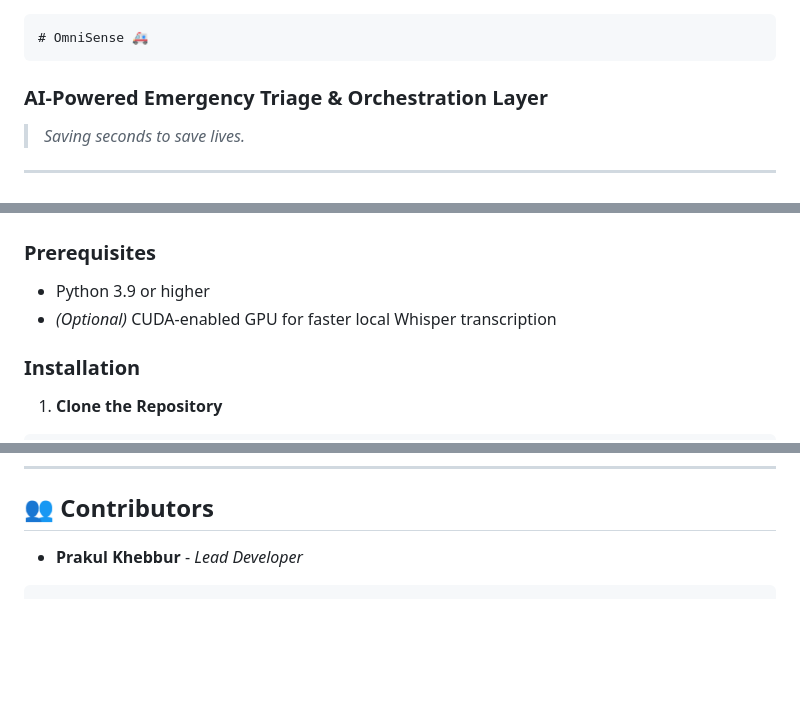
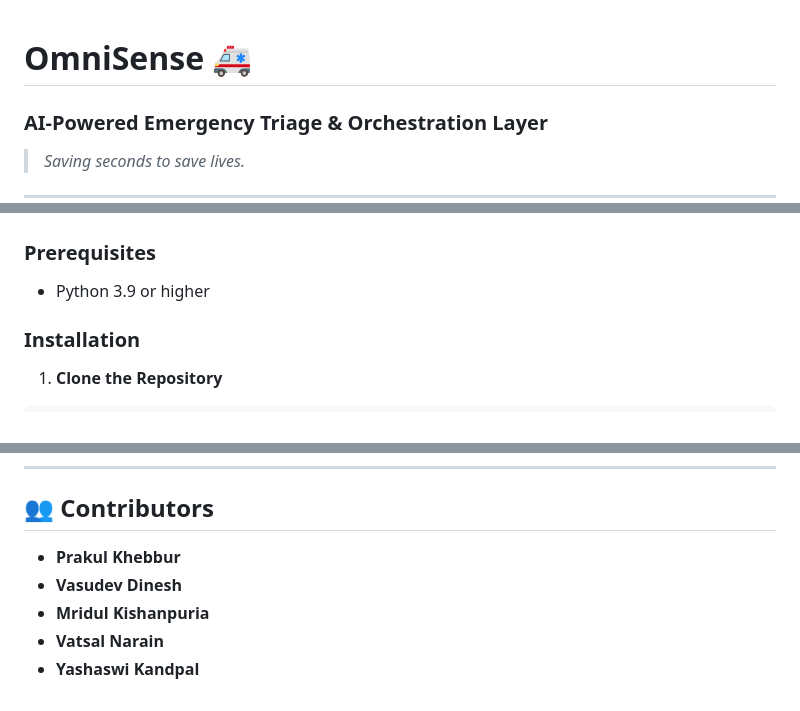
Before and after one commit to prakulkhebbur/omnisense, a Markdown page: README.md, 3 parts joined by grey strips. Drawn GitHub-style; blank space fills up the shorter version.

````diff
--- a/README.md
+++ b/README.md
@@ -1,6 +1,4 @@
-```markdown
 # OmniSense 🚑
-```
 ### **AI-Powered Emergency Triage & Orchestration Layer**
 
 > *Saving seconds to save lives.*
@@ -73,7 +71,6 @@ omnisense/
 ### Prerequisites
 
 * Python 3.9 or higher
-* *(Optional)* CUDA-enabled GPU for faster local Whisper transcription
 
 ### Installation
 
@@ -176,6 +173,8 @@ python scripts/sim.py
 
 ## 👥 Contributors
 
-* **Prakul Khebbur** - *Lead Developer*
-
-```
+* **Prakul Khebbur**
+* **Vasudev Dinesh**
+* **Mridul Kishanpuria**
+* **Vatsal Narain**
+* **Yashaswi Kandpal**
````
